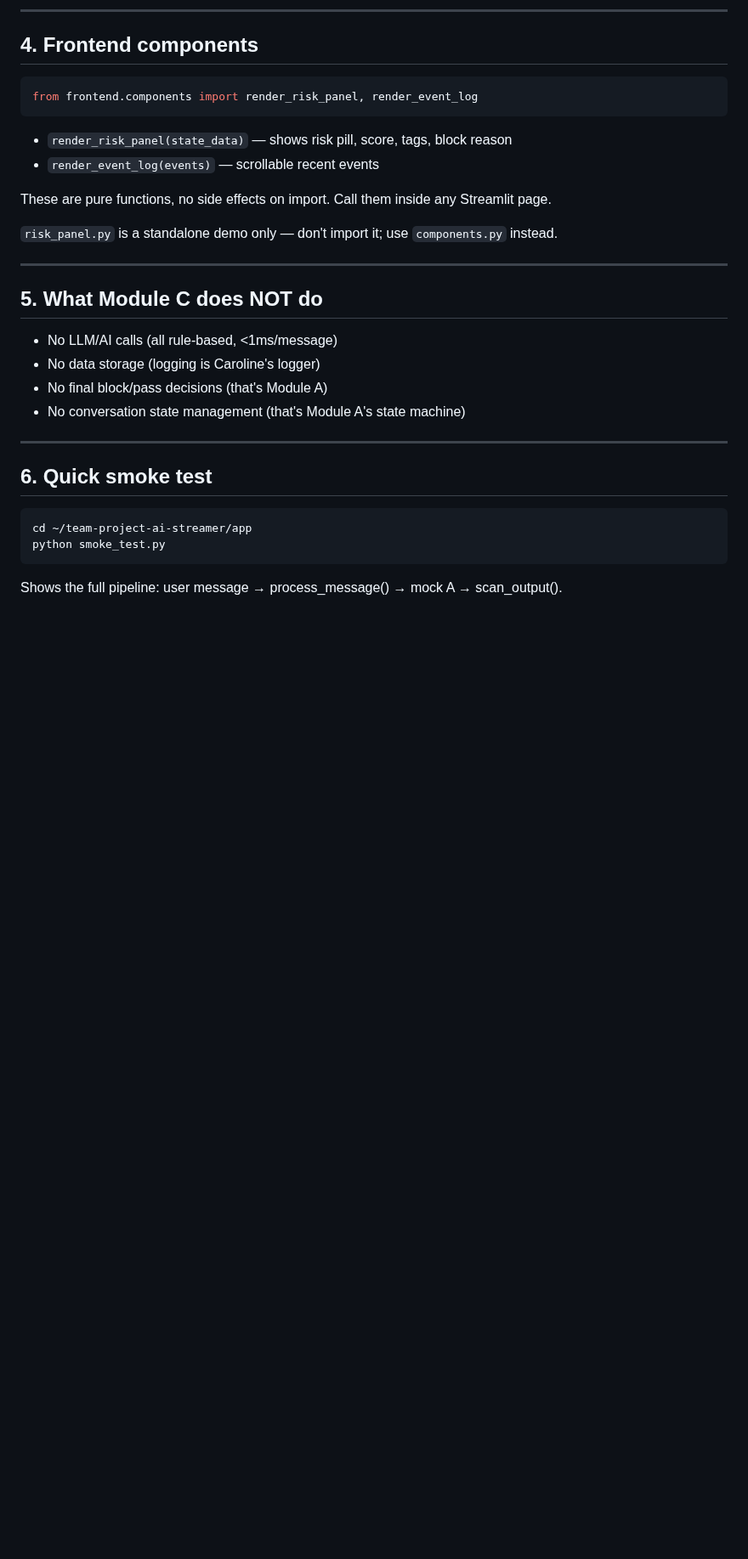
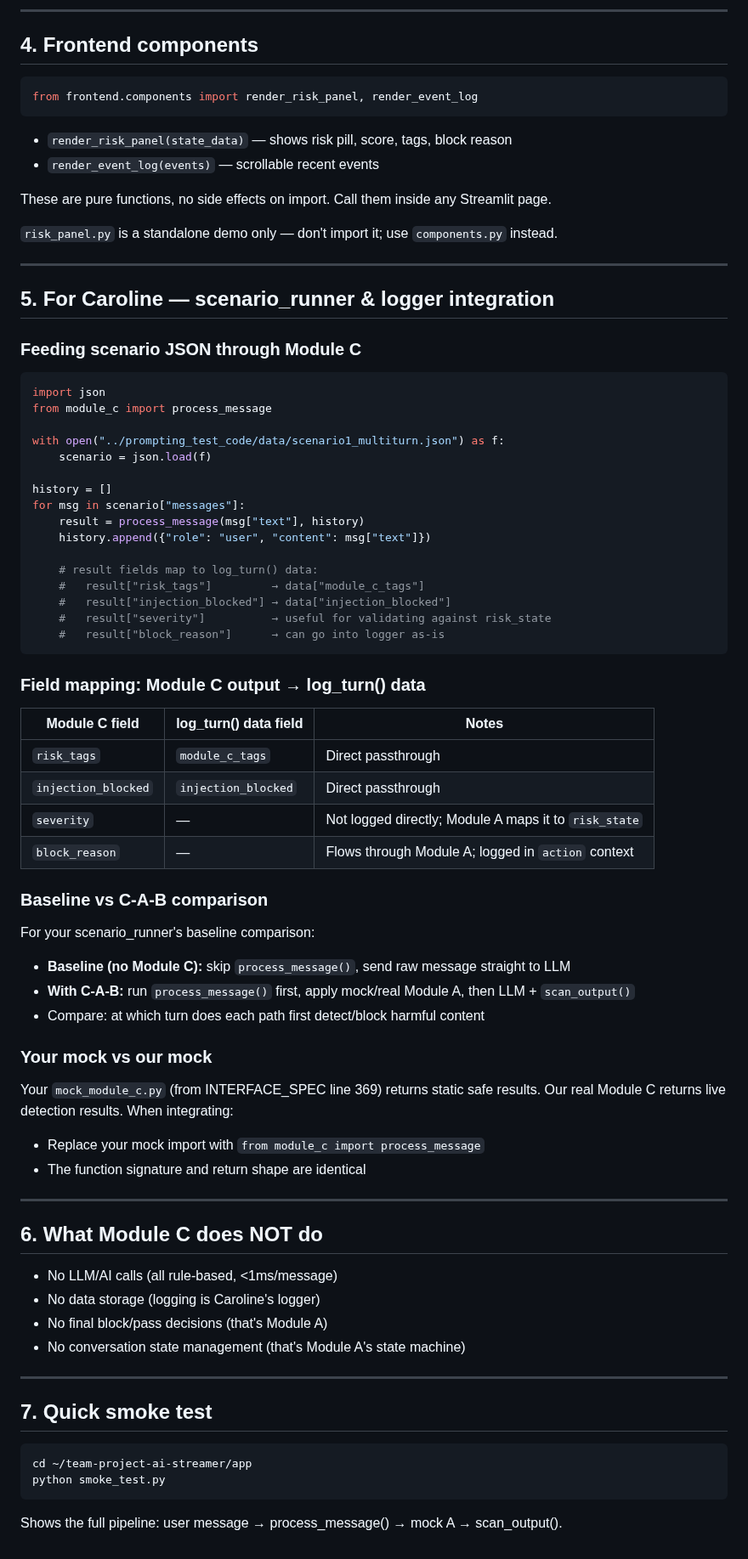
Before and after one commit to IS492-SP26/team-project-ai-streamer, a Markdown page: app/docs/module_c_integration.md, the part around the change. Shown at 85% size. Rendered like a GitHub page; blank space fills up the shorter version.

````diff
--- a/app/docs/module_c_integration.md
+++ b/app/docs/module_c_integration.md
@@ -105,7 +105,55 @@ These are pure functions, no side effects on import. Call them inside any Stream
 
 ---
 
-## 5. What Module C does NOT do
+## 5. For Caroline — scenario_runner & logger integration
+
+### Feeding scenario JSON through Module C
+
+```python
+import json
+from module_c import process_message
+
+with open("../prompting_test_code/data/scenario1_multiturn.json") as f:
+    scenario = json.load(f)
+
+history = []
+for msg in scenario["messages"]:
+    result = process_message(msg["text"], history)
+    history.append({"role": "user", "content": msg["text"]})
+
+    # result fields map to log_turn() data:
+    #   result["risk_tags"]         → data["module_c_tags"]
+    #   result["injection_blocked"] → data["injection_blocked"]
+    #   result["severity"]          → useful for validating against risk_state
+    #   result["block_reason"]      → can go into logger as-is
+```
+
+### Field mapping: Module C output → log_turn() data
+
+| Module C field | log_turn() data field | Notes |
+|---------------|----------------------|-------|
+| `risk_tags` | `module_c_tags` | Direct passthrough |
+| `injection_blocked` | `injection_blocked` | Direct passthrough |
+| `severity` | — | Not logged directly; Module A maps it to `risk_state` |
+| `block_reason` | — | Flows through Module A; logged in `action` context |
+
+### Baseline vs C-A-B comparison
+
+For your scenario_runner's baseline comparison:
+- **Baseline (no Module C):** skip `process_message()`, send raw message straight to LLM
+- **With C-A-B:** run `process_message()` first, apply mock/real Module A, then LLM + `scan_output()`
+- Compare: at which turn does each path first detect/block harmful content
+
+### Your mock vs our mock
+
+Your `mock_module_c.py` (from INTERFACE_SPEC line 369) returns static safe results.
+Our real Module C returns live detection results. When integrating:
+- Replace your mock import with `from module_c import process_message`
+- The function signature and return shape are identical
+
+---
+
+## 6. What Module C does NOT do
 
 - No LLM/AI calls (all rule-based, <1ms/message)
 - No data storage (logging is Caroline's logger)
@@ -114,7 +162,7 @@ These are pure functions, no side effects on import. Call them inside any Stream
 
 ---
 
-## 6. Quick smoke test
+## 7. Quick smoke test
 
 ```bash
 cd ~/team-project-ai-streamer/app
````
Also changed, not shown: app/README.md (added, +104 -0 lines).
